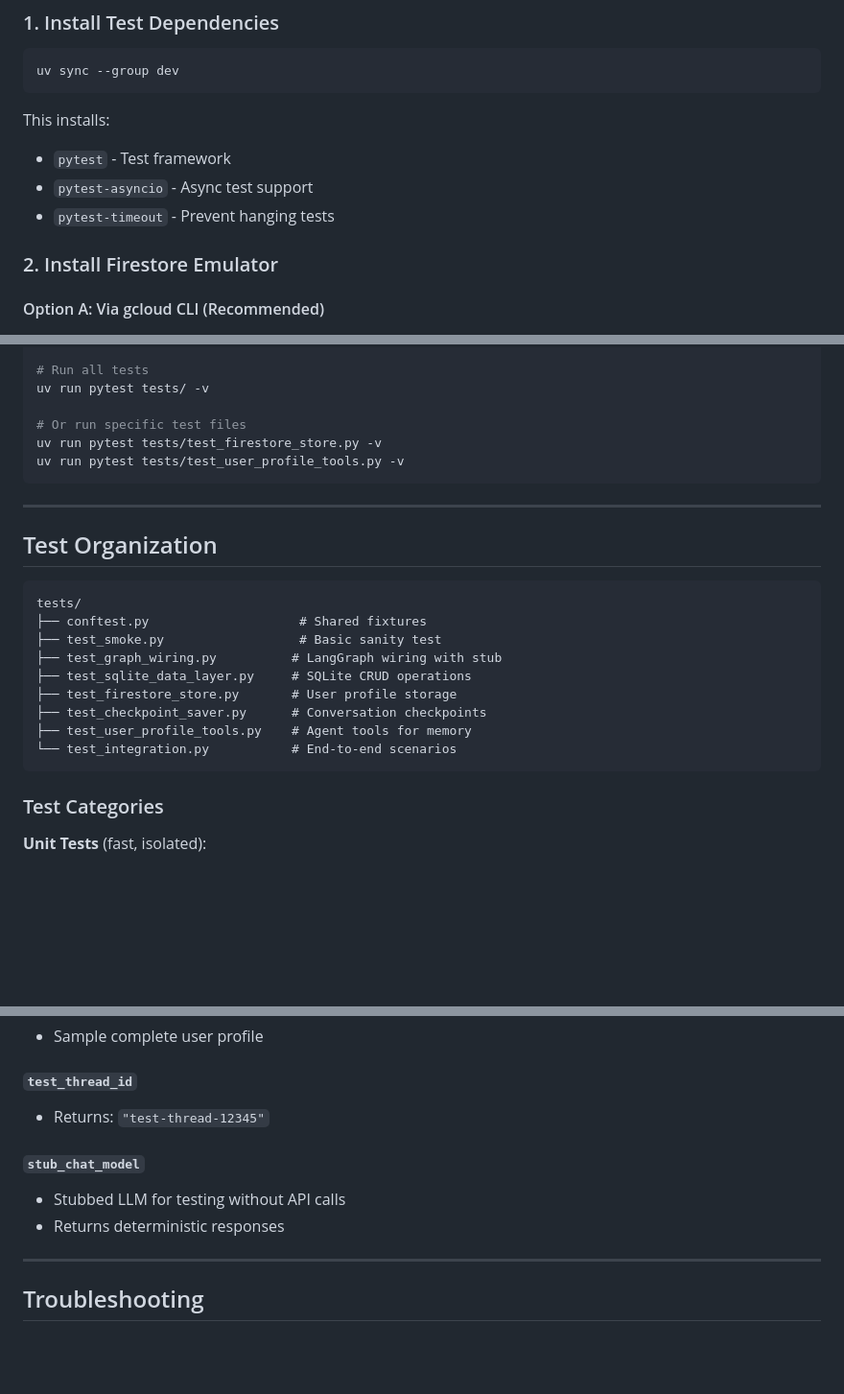
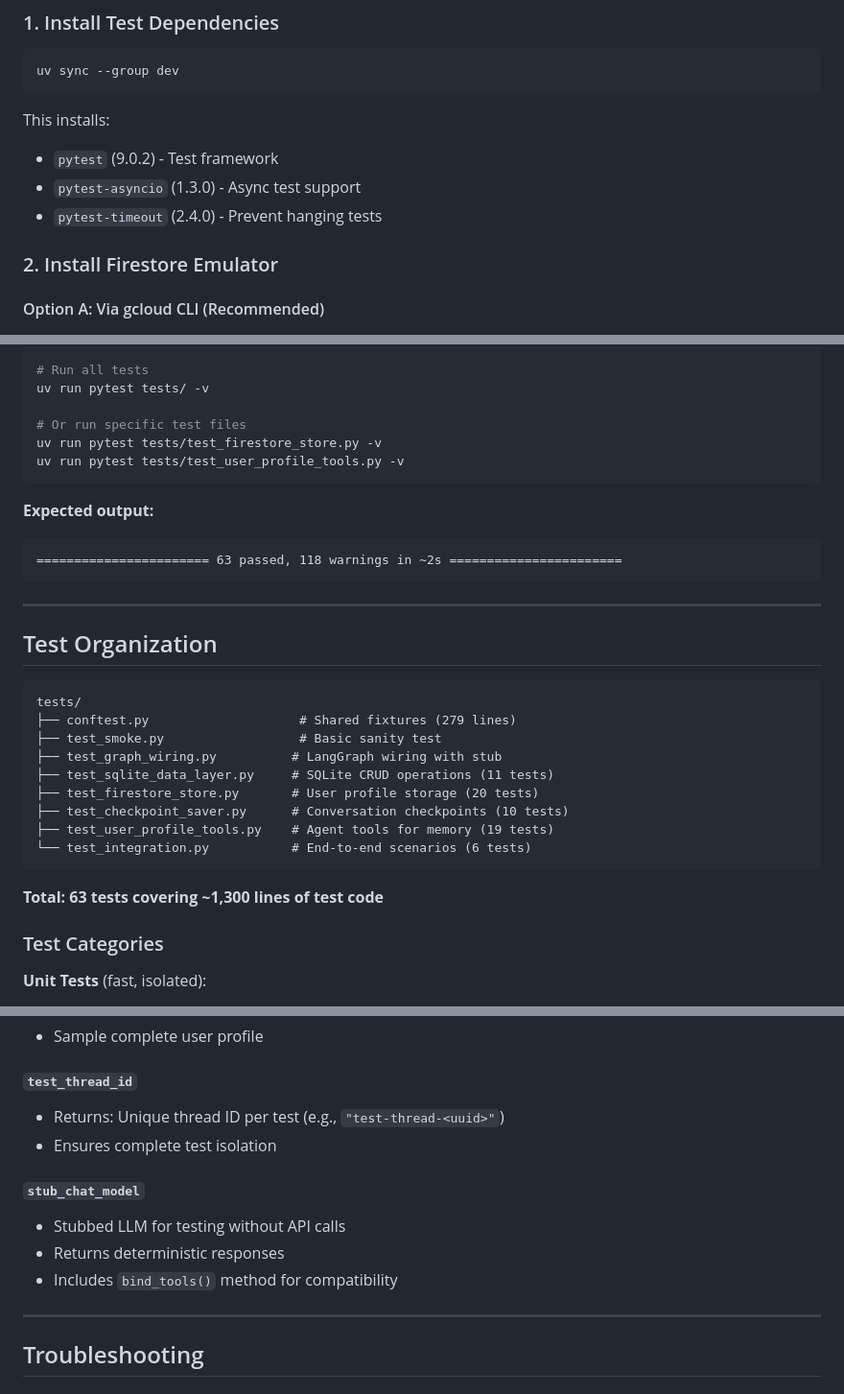
Before and after one commit to mooball/EagleAgent, a Markdown page: TESTING.md, 3 parts joined by grey strips. Shown at 96% size. Rendered like a GitHub page; blank space fills up the shorter version.

````diff
--- a/TESTING.md
+++ b/TESTING.md
@@ -26,9 +26,9 @@ uv sync --group dev
 ```
 
 This installs:
-- `pytest` - Test framework
-- `pytest-asyncio` - Async test support
-- `pytest-timeout` - Prevent hanging tests
+- `pytest` (9.0.2) - Test framework
+- `pytest-asyncio` (1.3.0) - Async test support
+- `pytest-timeout` (2.4.0) - Prevent hanging tests
 
 ### 2. Install Firestore Emulator
 
@@ -75,21 +75,28 @@ uv run pytest tests/test_firestore_store.py -v
 uv run pytest tests/test_user_profile_tools.py -v
 ```
 
+**Expected output:**
+```
+======================= 63 passed, 118 warnings in ~2s =======================
+```
+
 ---
 
 ## Test Organization
 
 ```
 tests/
-├── conftest.py                    # Shared fixtures
+├── conftest.py                    # Shared fixtures (279 lines)
 ├── test_smoke.py                  # Basic sanity test
 ├── test_graph_wiring.py          # LangGraph wiring with stub
-├── test_sqlite_data_layer.py     # SQLite CRUD operations
-├── test_firestore_store.py       # User profile storage
-├── test_checkpoint_saver.py      # Conversation checkpoints
-├── test_user_profile_tools.py    # Agent tools for memory
-└── test_integration.py           # End-to-end scenarios
+├── test_sqlite_data_layer.py     # SQLite CRUD operations (11 tests)
+├── test_firestore_store.py       # User profile storage (20 tests)
+├── test_checkpoint_saver.py      # Conversation checkpoints (10 tests)
+├── test_user_profile_tools.py    # Agent tools for memory (19 tests)
+└── test_integration.py           # End-to-end scenarios (6 tests)
 ```
+
+**Total: 63 tests covering ~1,300 lines of test code**
 
 ### Test Categories
 
@@ -222,11 +229,13 @@ async def test_example(test_checkpointer):
 - Sample complete user profile
 
 #### `test_thread_id`
-- Returns: `"test-thread-12345"`
+- Returns: Unique thread ID per test (e.g., `"test-thread-<uuid>"`)
+- Ensures complete test isolation
 
 #### `stub_chat_model`
 - Stubbed LLM for testing without API calls
 - Returns deterministic responses
+- Includes `bind_tools()` method for compatibility
 
 ---
 
````
Also changed, not shown: other parts of TESTING.md (+5 -1 lines).
